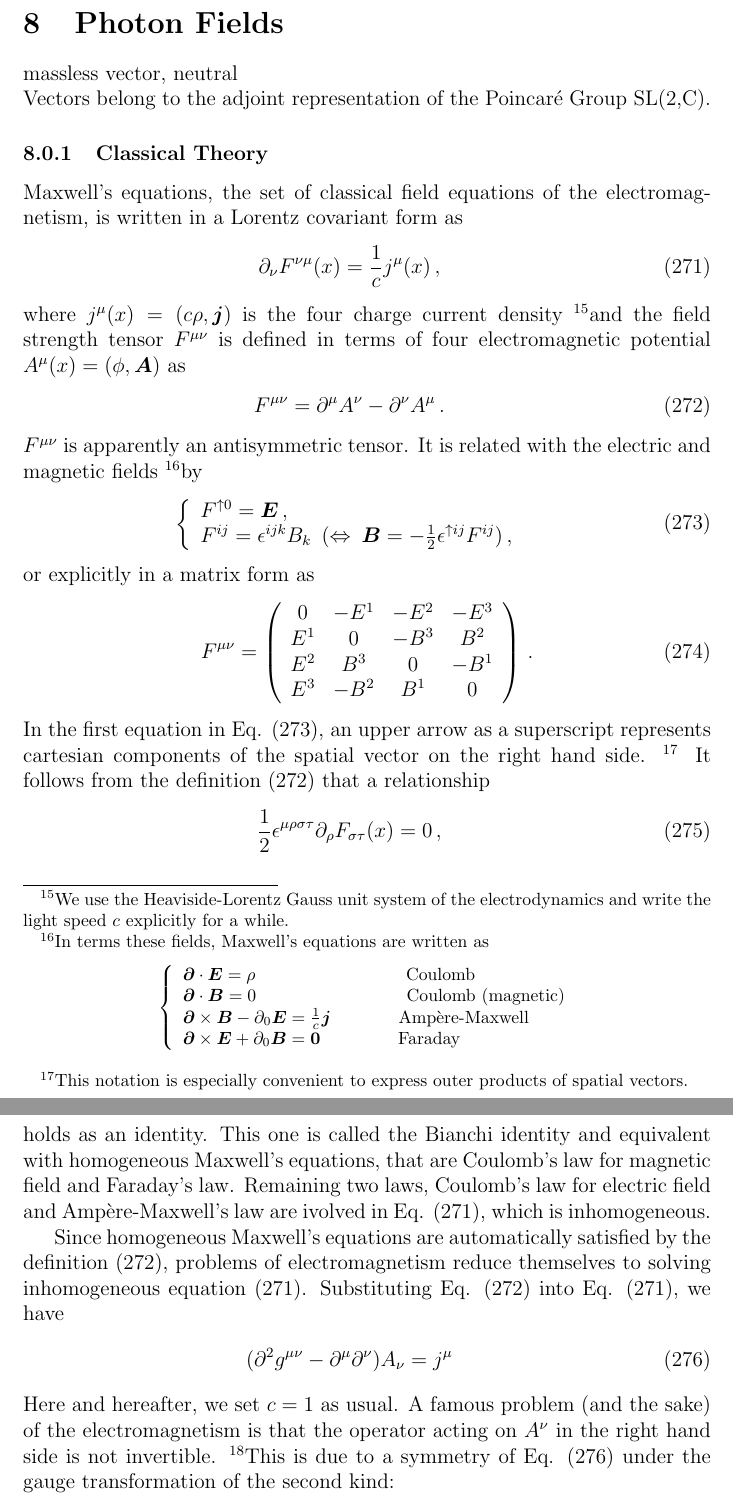
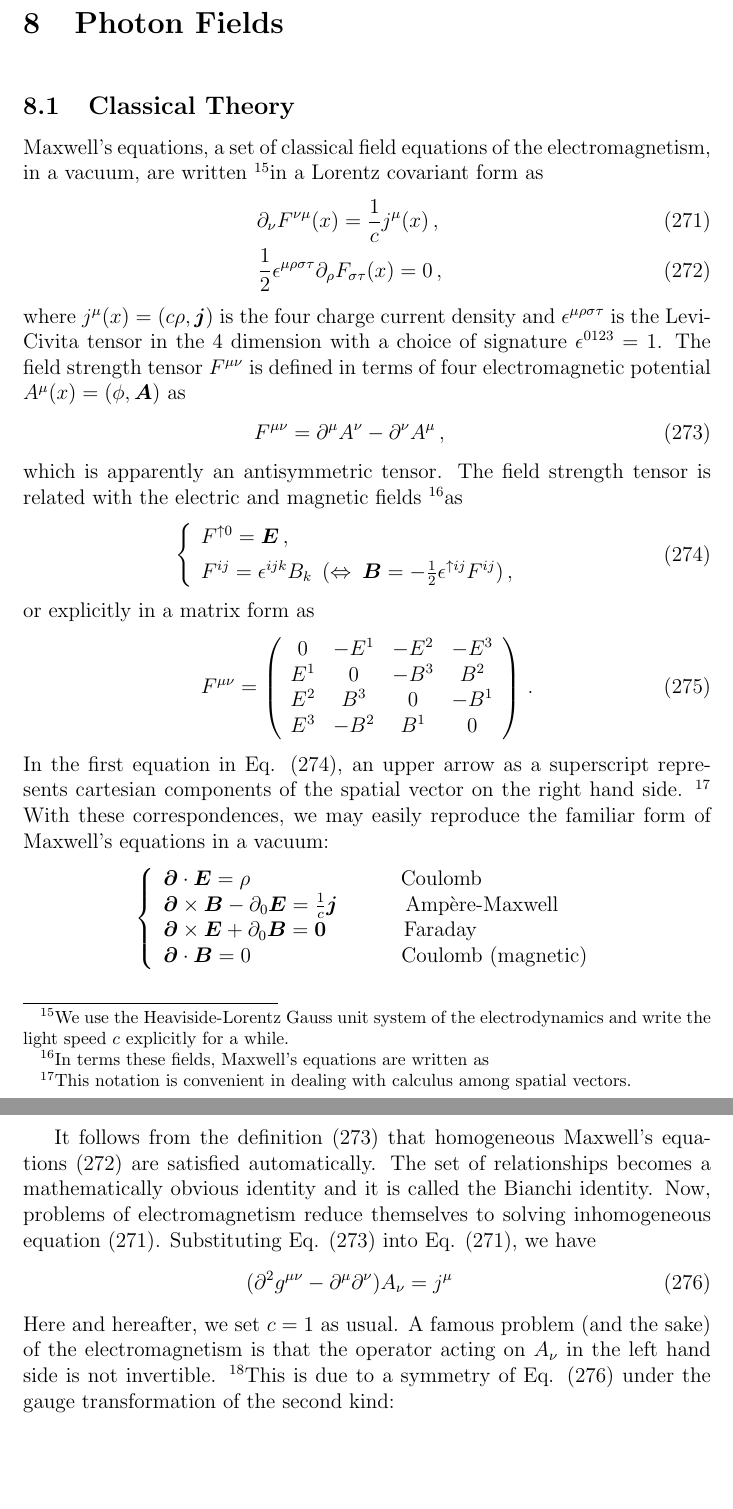
Before and after one commit to Schin-Date/Notes_on_RQFT_for_LEPS_TBS, a LaTeX document (myqft/myqft.tex, which reads myqft/src/photon/photon.tex): two parts of pages 58 and 59 of 98, joined at a grey line, cut so that both start at the same text, the shorter picture padded with empty space. Compiled offline with pdfLaTeX; a LaTeX package or settings file that is missing is left out.

Commit message:
myqft photon

```diff
--- a/myqft/src/photon/photon.tex
+++ b/myqft/src/photon/photon.tex
@@ -1,57 +1,48 @@
 \noindent
-massless vector, neutral\\
-Vectors belong to the adjoint representation of the Poincar\'e Group SL(2,C).
-%\subsubsection{Classical Electomagnetic Field}
 
-\subsubsection{Classical Theory}
-Maxwell's equations, the set of classical field equations of the electromagnetism,
-is written
- in a Lorentz covariant form as
-\begin{eqnarray}
-\partial_\nu F^{\nu \mu}(x) = \frac{1}{c} j^{\mu}(x)\,,
-\label{eqn:inhomMxwF}
-\end{eqnarray}
-where
-$j^\mu(x) = (c \rho, \bld{j})$ is the four charge current density
+\subsection{Classical Theory}
+Maxwell's equations,
+a set of classical field equations of the electromagnetism,
+in a vacuum,
+are written
 \footnote{%------------------------------- footnote >>
 We use the Heaviside-Lorentz Gauss unit system of the electrodynamics and
 write the light speed $c$ explicitly for a while.
 }%------------------------------------------ footnote //
-and the field strength tensor $F^{\mu \nu}$ is defined in terms of four electromagnetic potential
+in a Lorentz covariant form as
+\begin{eqnarray}
+\partial_\nu F^{\nu \mu}(x) = \frac{1}{c} j^{\mu}(x)\,,
+\label{eqn:inhomMxwF}
+\\
+\frac{1}{2}\epsilon^{\mu \rho \sigma \tau}
+\partial_\rho F_{\sigma \tau}(x) = 0
+\,,
+\label{eqn:homMxwF}
+\end{eqnarray}
+where
+$j^\mu(x) = (c \rho, \bld{j})$ is the four charge current density
+and
+$\epsilon^{\mu \rho \sigma \tau}$ is the Levi-Civita tensor in the 4 dimension
+with a choice of signature $\epsilon^{0123}$ = 1.
+The field strength tensor $F^{\mu \nu}$ is defined in terms of
+four electromagnetic potential
 $A^\mu(x) = (\phi, \bld{A})$ as
 \begin{eqnarray}
-F^{\mu \nu} = \partial^{\mu} A^{\nu} - \partial^{\nu} A^{\mu}\,.
+F^{\mu \nu} = \partial^{\mu} A^{\nu} - \partial^{\nu} A^{\mu}\,,
 \label{eqn:FdefinedbyA}
 \end{eqnarray}
-$F^{\mu \nu}$ is apparently an antisymmetric tensor.
-It is related with
+which is apparently an antisymmetric tensor.
+The field strength tensor is related with
 the electric and magnetic fields
 \footnote{%------------------------------- footnote >>
 In terms these fields, Maxwell's equations are written as
-\[
-\left\{
-\begin{array}{l}
-\bld{\partial}\cdot \bld{E} =  \rho
-\hspace{30mm}\mbox{Coulomb}
-\\
-\bld{\partial}\cdot \bld{B} = 0
-\hspace{30mm}\mbox{Coulomb (magnetic)}
-\\
-\bld{\partial} \times \bld{B}  - \partial_0 \bld{E} = \frac{1}{c}\bld{j}
-\hspace{13.5mm}\mbox{Amp\`ere-Maxwell}
-\\
-\bld{\partial} \times \bld{E}  +  \partial_0 \bld{B} = \bld{0}
-\hspace{15.5mm}\mbox{Faraday}
-\\
-\end{array}
-\right.
-\]
 }%------------------------------------------ footnote //
- by
+as
 \begin{eqnarray}
 \left\{
 \begin{array}{l}
 F^{\uparrow 0} = \bld{E}\,,
+\vspace{2mm}
 \\
 F^{ij} =  \epsilon^{ijk} B_k
 \hspace{2mm}
@@ -80,24 +71,36 @@ In the first equation in Eq. (\ref{eqn:FbyEB}), an upper arrow as a
 superscript represents cartesian components of the spatial vector
 on the right hand side.
 \footnote{%------------------------------------------ footnote
-This notation is especially convenient to express outer products of spatial vectors.}
-It follows from the definition (\ref{eqn:FdefinedbyA}) that a relationship
-\begin{eqnarray}
-\frac{1}{2}\epsilon^{\mu \rho \sigma \tau}
-\partial_\rho F_{\sigma \tau}(x) = 0
-\,,
-\label{eqn:homMxwF}
-\end{eqnarray}
-holds as an identity. This one is called the Bianchi identity
-and equivalent with homogeneous Maxwell's equations,
-that are Coulomb's law for magnetic field and Faraday's law.
-Remaining two laws, Coulomb's law for electric field and
-Amp\`ere-Maxwell's law are ivolved in Eq. (\ref{eqn:inhomMxwF}),
-which is inhomogeneous.
+This notation is convenient in dealing with
+calculus among spatial vectors.
+}
+With these correspondences, we may easily reproduce
+the familiar form of Maxwell's equations in a vacuum:
+\[
+\left\{
+\begin{array}{l}
+\bld{\partial}\cdot \bld{E} =  \rho
+\hspace{30mm}\mbox{Coulomb}
+\\
+\bld{\partial} \times \bld{B}  - \partial_0 \bld{E} = \frac{1}{c}\bld{j}
+\hspace{13.5mm}\mbox{Amp\`ere-Maxwell}
+\\
+\bld{\partial} \times \bld{E}  +  \partial_0 \bld{B} = \bld{0}
+\hspace{15.5mm}\mbox{Faraday}
+\\
+\bld{\partial}\cdot \bld{B} = 0
+\hspace{30mm}\mbox{Coulomb (magnetic)}
+\\
+\end{array}
+\right.
+\]
 
-Since homogeneous Maxwell's equations are automatically satisfied by
-the definition (\ref{eqn:FdefinedbyA}),
-problems of electromagnetism reduce themselves to solving inhomogeneous
+It follows from the definition (\ref{eqn:FdefinedbyA}) that
+homogeneous Maxwell's equations (\ref{eqn:homMxwF})
+are satisfied automatically. The set of relationships becomes
+a mathematically obvious identity and it is called
+the Bianchi identity.
+Now, problems of electromagnetism reduce themselves to solving inhomogeneous
 equation (\ref{eqn:inhomMxwF}). Substituting Eq. (\ref{eqn:FdefinedbyA}) into
 Eq. (\ref{eqn:inhomMxwF}), we have
 \begin{eqnarray}
@@ -107,7 +110,7 @@ Eq. (\ref{eqn:inhomMxwF}), we have
 \end{eqnarray}
 Here and hereafter, we set $c = 1$ as usual.
 A famous problem (and the sake) of the electromagnetism is that
-the operator acting on $A^\nu$ in the right hand side
+the operator acting on $A_\nu$ in the left hand side
 is not invertible.
 \footnote{%------------------------------------------ footnote >>
 It is equivalent to say Green's function satisfying
```
Also changed, not shown: myqft/myqft.pdf, myqft/src/photon/photon.tex (9 more changed lines).
